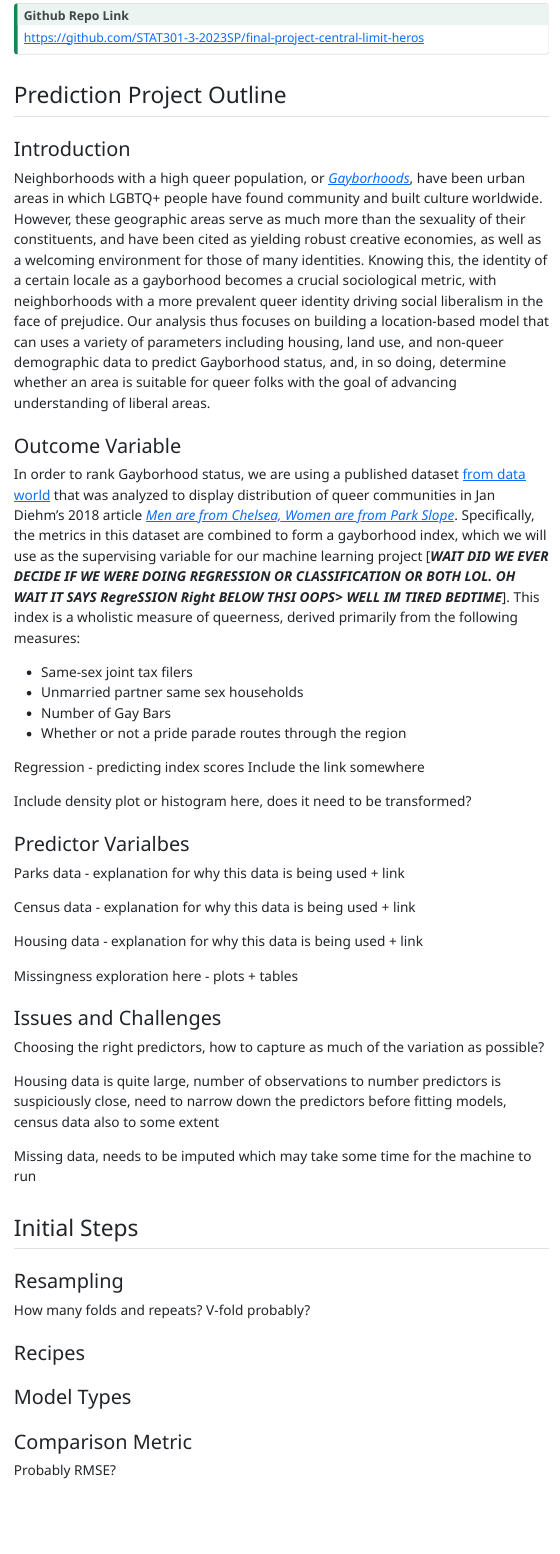
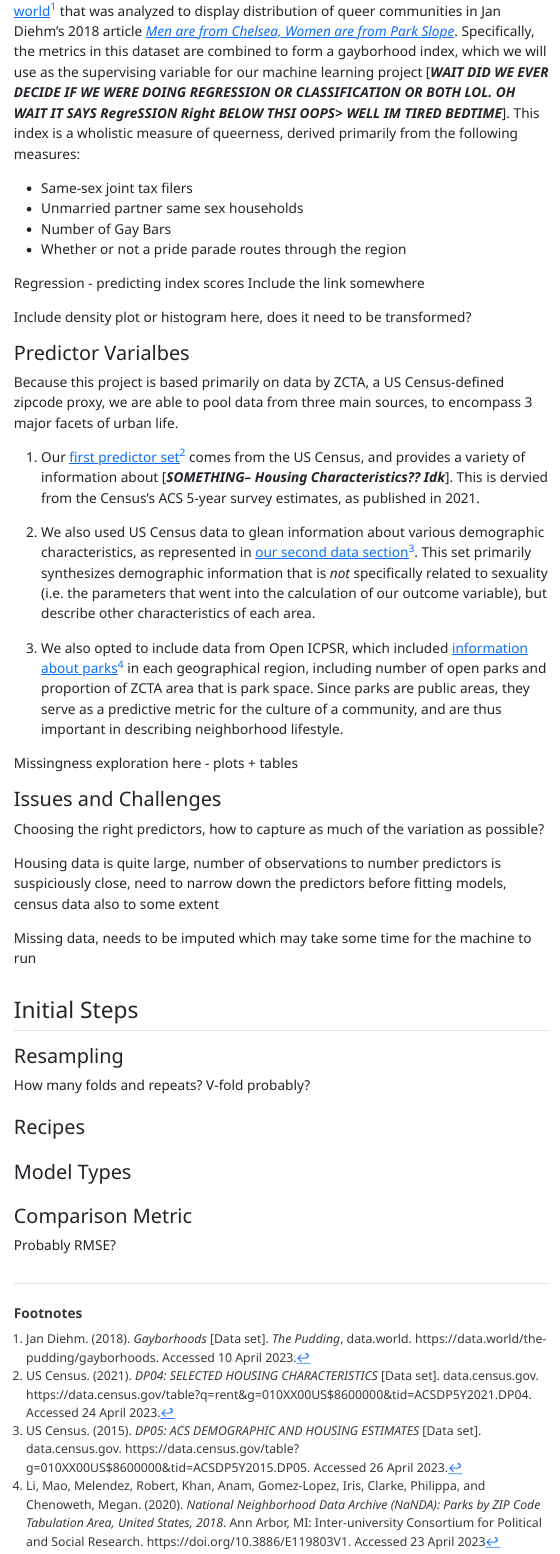
Before and after one commit to STAT301-3-2023SP/final-project-central-limit-heros, a Quarto document (memos/memo1.qmd): the page in a window 1100 px wide, from 280 px down before the commit and from 1010 px down after it. The pictures show the output file memos/memo1.html that the author committed with the source, opened offline; menus at the side of the page are left out.

Commit message:
add banner + citations

```diff
--- a/memos/memo1.qmd
+++ b/memos/memo1.qmd
@@ -3,16 +3,22 @@ title: "Queer Coded: Supervised ML to Predict LGBTQ+ Acceptance in American Neig
 subtitle: "Final Project Progress Memo 1-- STAT 301-3 Data Science 3 with R"
 author: "Vlad Nevirkovets, Sean Pascoe, Dylan Yan"
 date: today
+
 format:
   html:
     embed-resources: true
     toc: true
     link-external-newwindow: true
-    #title-block-banner: true # can add this later with an image maybe.,., default color is ugly tho
     df-print: paged
+    footnotes-hover: true
+
+title-block-banner: images/pride-geotag.png
+title-block-banner-color: black
+
 execute:
   echo: false
   warning: false
+from: markdown+emoji
 ---
 ::: {.callout-tip icon="false"}
 ## Github Repo Link
@@ -24,11 +30,13 @@ execute:
 
 ### Introduction
 
-Neighborhoods with a high queer population, or [*Gayborhoods*](https://en.wikipedia.org/wiki/Gay_village), have been urban areas in which LGBTQ+ people have found community and built culture worldwide. However, these geographic areas serve as much more than the sexuality of their constituents, and have been cited as yielding robust creative economies, as well as a welcoming environment for those of many identities. Knowing this, the identity of a certain locale as a gayborhood becomes a crucial sociological metric, with neighborhoods with a more prevalent queer identity driving social liberalism in the face of prejudice. Our analysis thus focuses on building a location-based model that can uses a variety of parameters including housing, land use, and non-queer demographic data to predict Gayborhood status, and, in so doing, determine whether an area is suitable for queer folks with the goal of advancing understanding of liberal areas.
+Neighborhoods with a high queer population, or [*Gayborhoods*](https://en.wikipedia.org/wiki/Gay_village), have been urban areas in which LGBTQ+ people have found community and built culture worldwide. However, these geographic areas serve as much more than the sexuality of their constituents, and have been cited as yielding robust creative economies, as well as a welcoming environment for those of many identities. Knowing this, the identity of a certain locale as a Gayborhood becomes a crucial sociological metric, with neighborhoods with a more prevalent queer identity driving social liberalism in the face of prejudice. Our analysis thus focuses on building a location-based model that can uses a variety of parameters including housing, land use, and non-queer demographic data to predict Gayborhood status, and, in so doing, determine whether an area is suitable for queer folks with the goal of advancing understanding of liberal areas.
 
 ### Outcome Variable
 
-In order to rank Gayborhood status, we are using a published dataset [from data world](https://data.world/the-pudding/gayborhoods) that was analyzed to display distribution of queer communities in Jan Diehm's 2018 article [*Men are from Chelsea, Women are from Park Slope*](https://pudding.cool/2018/06/gayborhoods/). Specifically, the metrics in this dataset are combined to form a gayborhood index, which we will use as the supervising variable for our machine learning project [***WAIT DID WE EVER DECIDE IF WE WERE DOING REGRESSION OR CLASSIFICATION OR BOTH LOL. OH WAIT IT SAYS RegreSSION Right BELOW THSI OOPS> WELL IM TIRED BEDTIME***]. This index is a wholistic measure of queerness, derived primarily from the following measures:
+In order to rank Gayborhood status, we are using a published dataset [from data world](https://data.world/the-pudding/gayborhoods)[^1] that was analyzed to display distribution of queer communities in Jan Diehm's 2018 article [*Men are from Chelsea, Women are from Park Slope*](https://pudding.cool/2018/06/gayborhoods/). Specifically, the metrics in this dataset are combined to form a gayborhood index, which we will use as the supervising variable for our machine learning project [***WAIT DID WE EVER DECIDE IF WE WERE DOING REGRESSION OR CLASSIFICATION OR BOTH LOL. OH WAIT IT SAYS RegreSSION Right BELOW THSI OOPS> WELL IM TIRED BEDTIME***]. This index is a wholistic measure of queerness, derived primarily from the following measures:
+
+[^1]: Jan Diehm. (2018). *Gayborhoods* [Data set]. *The Pudding*, data.world. https://data.world/the-pudding/gayborhoods. Accessed 10 April 2023.
 
 - Same-sex joint tax filers
 - Unmarried partner same sex households
@@ -42,11 +50,22 @@ Include density plot or histogram here, does it need to be transformed?
 
 ### Predictor Varialbes
 
-Parks data - explanation for why this data is being used + link
+Because this project is based primarily on data by ZCTA, a US Census-defined zipcode proxy, we are able to pool data from three main sources, to encompass 3 major facets of urban life.
 
-Census data - explanation for why this data is being used + link
 
-Housing data - explanation for why this data is being used + link
+1. Our [first predictor set](https://data.census.gov/table?q=rent&g=010XX00US$8600000&tid=ACSDP5Y2021.DP04)[^2] comes from the US Census, and provides a variety of information about [***SOMETHING-- Housing Characteristics?? Idk***]. This is dervied from the Census's ACS 5-year survey estimates, as published in 2021.
+
+[^2]: US Census. (2021). *DP04: SELECTED HOUSING CHARACTERISTICS* [Data set]. data.census.gov. https://data.census.gov/table?q=rent&g=010XX00US$8600000&tid=ACSDP5Y2021.DP04. Accessed 24 April 2023.
+
+2. We also used US Census data to glean information about various demographic characteristics, as represented in [our second data section](https://data.census.gov/table?g=010XX00US$8600000&tid=ACSDP5Y2015.DP05)[^3]. This set primarily synthesizes demographic information that is *not* specifically related to sexuality (i.e. the parameters that went into the calculation of our outcome variable), but describe other characteristics of each area.
+
+[^3]: US Census. (2015). *DP05: ACS DEMOGRAPHIC AND HOUSING ESTIMATES* [Data set]. data.census.gov. https://data.census.gov/table?g=010XX00US$8600000&tid=ACSDP5Y2015.DP05. Accessed 26 April 2023.
+
+
+3. We also opted to include data from Open ICPSR, which included [information about parks](https://doi.org/10.3886/E119803V1)[^4] in each geographical region, including number of open parks and proportion of ZCTA area that is park space. Since parks are public areas, they serve as a predictive metric for the culture of a community, and are thus important in describing neighborhood lifestyle.
+
+[^4]: Li, Mao, Melendez, Robert, Khan, Anam, Gomez-Lopez, Iris, Clarke, Philippa, and Chenoweth, Megan. (2020). *National Neighborhood Data Archive (NaNDA): Parks by ZIP Code Tabulation Area, United States, 2018*. Ann Arbor, MI: Inter-university Consortium for Political and Social Research. https://doi.org/10.3886/E119803V1. Accessed 23 April 2023
+
 
 Missingness exploration here - plots + tables
 
```
Also changed, not shown: memos/images/pride-geotag.png (added), memos/memo1.html.
